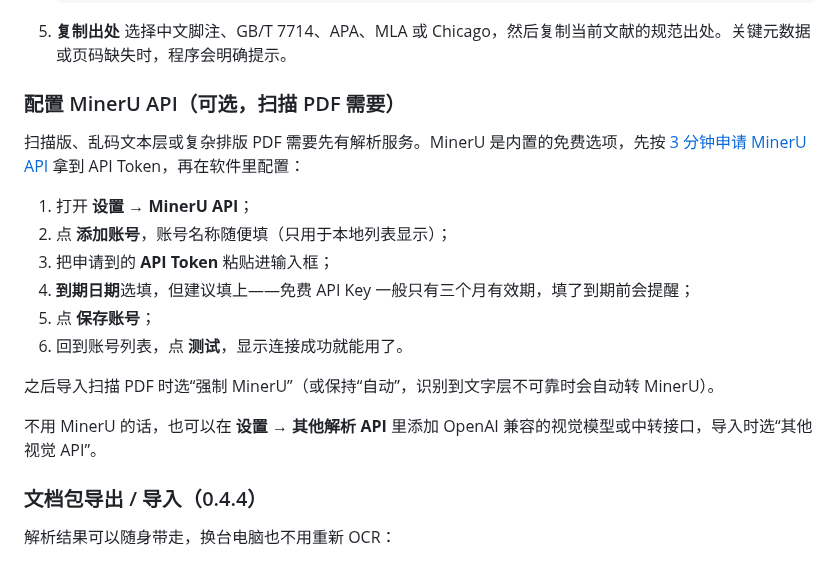
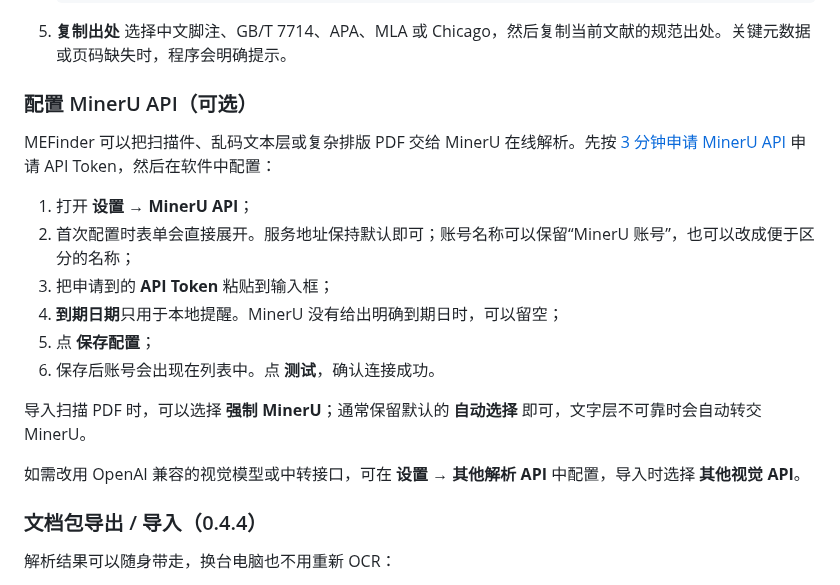
Before and after one commit to sabercomo/MEFinder, a Markdown page: README.md, the part around the change. GitHub-like rendering.

Commit message:
docs: correct first-time MinerU setup

```diff
--- a/README.md
+++ b/README.md
@@ -140,20 +140,20 @@ MEFinder 使用本地 SQLite 数据库和 FTS5 trigram 全文索引保存来源
 5. **复制出处**
    选择中文脚注、GB/T 7714、APA、MLA 或 Chicago，然后复制当前文献的规范出处。关键元数据或页码缺失时，程序会明确提示。
 
-### 配置 MinerU API（可选，扫描 PDF 需要）
+### 配置 MinerU API（可选）
 
-扫描版、乱码文本层或复杂排版 PDF 需要先有解析服务。MinerU 是内置的免费选项，先按 [3 分钟申请 MinerU API](https://www.xiaohongshu.com/discovery/item/6a685a27000000000f01545e?source=webshare&xhsshare=pc_web&xsec_token=AB6WAq6MuVQ4cocIilRCUwbdwhQq3nRGPHCDoSEOjhGsI=&xsec_source=pc_share) 拿到 API Token，再在软件里配置：
+MEFinder 可以把扫描件、乱码文本层或复杂排版 PDF 交给 MinerU 在线解析。先按 [3 分钟申请 MinerU API](https://www.xiaohongshu.com/discovery/item/6a685a27000000000f01545e?source=webshare&xhsshare=pc_web&xsec_token=AB6WAq6MuVQ4cocIilRCUwbdwhQq3nRGPHCDoSEOjhGsI=&xsec_source=pc_share) 申请 API Token，然后在软件中配置：
 
 1. 打开 **设置 → MinerU API**；
-2. 点 **添加账号**，账号名称随便填（只用于本地列表显示）；
-3. 把申请到的 **API Token** 粘贴进输入框；
-4. **到期日期**选填，但建议填上——免费 API Key 一般只有三个月有效期，填了到期前会提醒；
-5. 点 **保存账号**；
-6. 回到账号列表，点 **测试**，显示连接成功就能用了。
+2. 首次配置时表单会直接展开。服务地址保持默认即可；账号名称可以保留“MinerU 账号”，也可以改成便于区分的名称；
+3. 把申请到的 **API Token** 粘贴到输入框；
+4. **到期日期**只用于本地提醒。MinerU 没有给出明确到期日时，可以留空；
+5. 点 **保存配置**；
+6. 保存后账号会出现在列表中。点 **测试**，确认连接成功。
 
-之后导入扫描 PDF 时选“强制 MinerU”（或保持“自动”，识别到文字层不可靠时会自动转 MinerU）。
+导入扫描 PDF 时，可以选择 **强制 MinerU**；通常保留默认的 **自动选择** 即可，文字层不可靠时会自动转交 MinerU。
 
-不用 MinerU 的话，也可以在 **设置 → 其他解析 API** 里添加 OpenAI 兼容的视觉模型或中转接口，导入时选“其他视觉 API”。
+如需改用 OpenAI 兼容的视觉模型或中转接口，可在 **设置 → 其他解析 API** 中配置，导入时选择 **其他视觉 API**。
 
 ### 文档包导出 / 导入（0.4.4）
 
```
